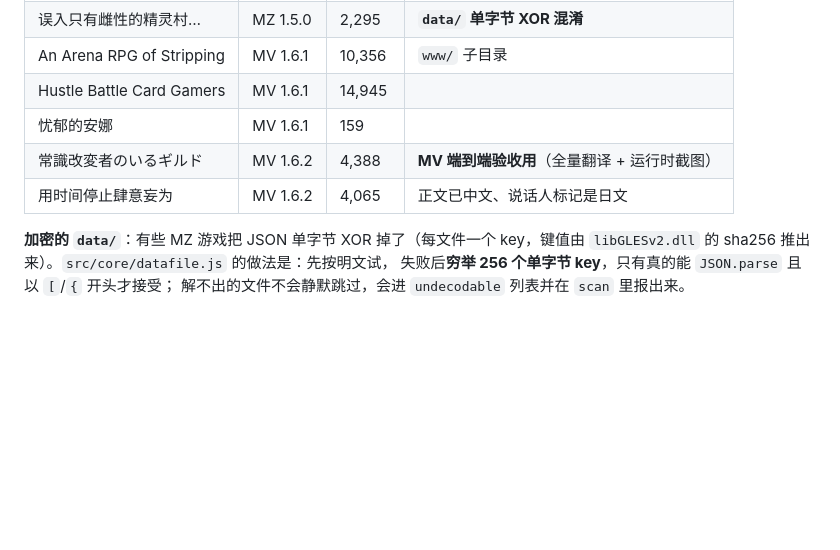
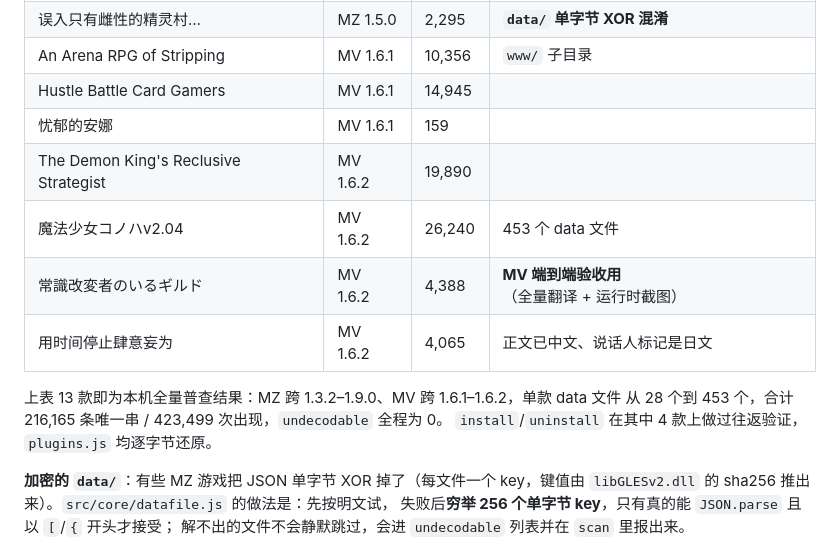
Before and after one commit to MagicalAlmond/Yakusha, a Markdown page: README.md, the part around the change. GitHub-like rendering; blank space fills up the shorter version.

Commit message:
docs: list the full 13-game survey in the supported games table

```diff
--- a/README.md
+++ b/README.md
@@ -172,8 +172,14 @@ node bin/yakusha.js translate "/games/MyGame" --glossary my-terms.json
 | An Arena RPG of Stripping | MV 1.6.1 | 10,356 | `www/` 子目录 |
 | Hustle Battle Card Gamers | MV 1.6.1 | 14,945 | |
 | 忧郁的安娜 | MV 1.6.1 | 159 | |
+| The Demon King's Reclusive Strategist | MV 1.6.2 | 19,890 | |
+| 魔法少女コノハv2.04 | MV 1.6.2 | 26,240 | 453 个 data 文件 |
 | 常識改変者のいるギルド | MV 1.6.2 | 4,388 | **MV 端到端验收用**（全量翻译 + 运行时截图） |
 | 用时间停止肆意妄为 | MV 1.6.2 | 4,065 | 正文已中文、说话人标记是日文 |
+
+上表 13 款即为本机全量普查结果：MZ 跨 1.3.2–1.9.0、MV 跨 1.6.1–1.6.2，单款 data 文件
+从 28 个到 453 个，合计 216,165 条唯一串 / 423,499 次出现，`undecodable` 全程为 0。
+`install`/`uninstall` 在其中 4 款上做过往返验证，`plugins.js` 均逐字节还原。
 
 **加密的 `data/`**：有些 MZ 游戏把 JSON 单字节 XOR 掉了（每文件一个 key，键值由
 `libGLESv2.dll` 的 sha256 推出来）。`src/core/datafile.js` 的做法是：先按明文试，
```
